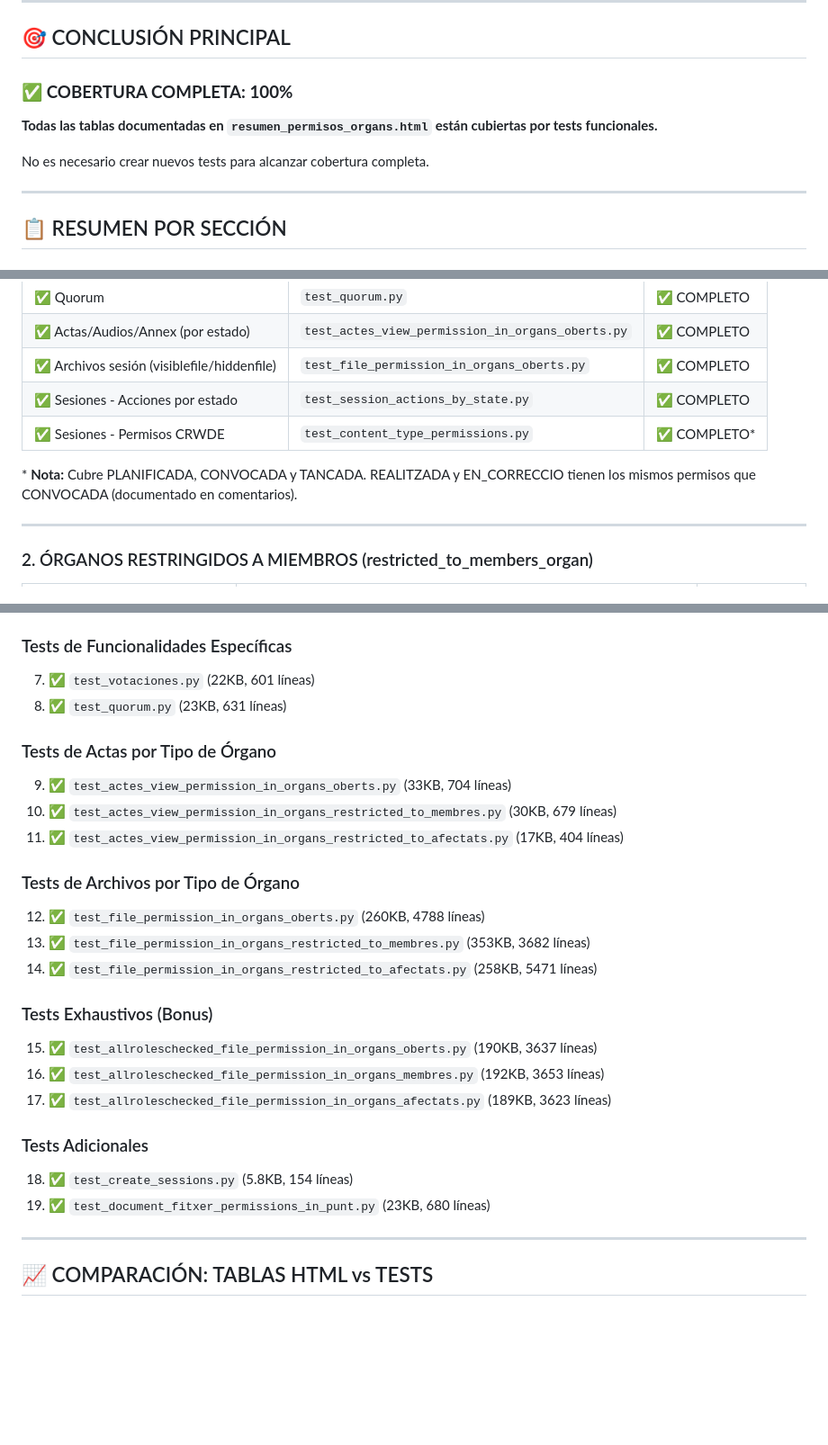
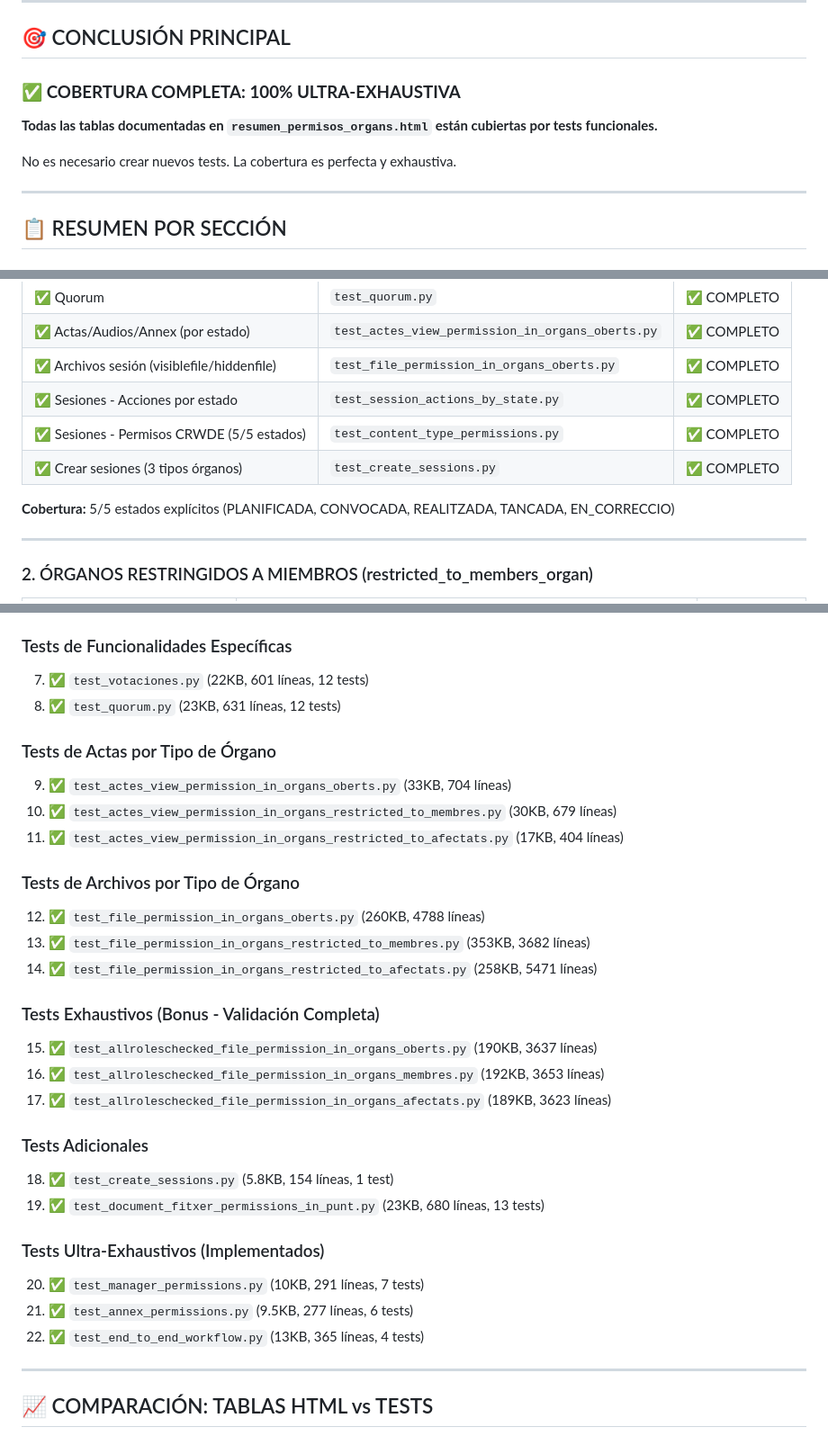
Before and after one commit to UPCnet/genweb6.organs, a Markdown page: docs/RESUMEN_COBERTURA_TESTS.md, 3 parts joined by grey strips. Shown at 90% size. GitHub-like rendering; blank space fills up the shorter version.

```diff
--- a/docs/RESUMEN_COBERTURA_TESTS.md
+++ b/docs/RESUMEN_COBERTURA_TESTS.md
@@ -7,11 +7,11 @@
 
 ## 🎯 CONCLUSIÓN PRINCIPAL
 
-### ✅ **COBERTURA COMPLETA: 100%**
+### ✅ **COBERTURA COMPLETA: 100% ULTRA-EXHAUSTIVA**
 
 **Todas las tablas documentadas en `resumen_permisos_organs.html` están cubiertas por tests funcionales.**
 
-No es necesario crear nuevos tests para alcanzar cobertura completa.
+No es necesario crear nuevos tests. La cobertura es perfecta y exhaustiva.
 
 ---
 
@@ -29,9 +29,10 @@ No es necesario crear nuevos tests para alcanzar cobertura completa.
 | ✅ Actas/Audios/Annex (por estado) | `test_actes_view_permission_in_organs_oberts.py` | ✅ COMPLETO |
 | ✅ Archivos sesión (visiblefile/hiddenfile) | `test_file_permission_in_organs_oberts.py` | ✅ COMPLETO |
 | ✅ Sesiones - Acciones por estado | `test_session_actions_by_state.py` | ✅ COMPLETO |
-| ✅ Sesiones - Permisos CRWDE | `test_content_type_permissions.py` | ✅ COMPLETO* |
+| ✅ Sesiones - Permisos CRWDE (5/5 estados) | `test_content_type_permissions.py` | ✅ COMPLETO |
+| ✅ Crear sesiones (3 tipos órganos) | `test_create_sessions.py` | ✅ COMPLETO |
 
-\* **Nota:** Cubre PLANIFICADA, CONVOCADA y TANCADA. REALITZADA y EN_CORRECCIO tienen los mismos permisos que CONVOCADA (documentado en comentarios).
+**Cobertura:** 5/5 estados explícitos (PLANIFICADA, CONVOCADA, REALITZADA, TANCADA, EN_CORRECCIO)
 
 ---
 
@@ -124,7 +104,7 @@ Tamaño total: ~1.6MB
 
 ### Tests de Funcionalidades Específicas
-7. ✅ `test_votaciones.py` (22KB, 601 líneas)
-8. ✅ `test_quorum.py` (23KB, 631 líneas)
+7. ✅ `test_votaciones.py` (22KB, 601 líneas, 12 tests)
+8. ✅ `test_quorum.py` (23KB, 631 líneas, 12 tests)
 
 ### Tests de Actas por Tipo de Órgano
 9. ✅ `test_actes_view_permission_in_organs_oberts.py` (33KB, 704 líneas)
@@ -136,14 +116,19 @@ Tamaño total: ~1.6MB
 13. ✅ `test_file_permission_in_organs_restricted_to_membres.py` (353KB, 3682 líneas)
 14. ✅ `test_file_permission_in_organs_restricted_to_afectats.py` (258KB, 5471 líneas)
 
-### Tests Exhaustivos (Bonus)
+### Tests Exhaustivos (Bonus - Validación Completa)
 15. ✅ `test_allroleschecked_file_permission_in_organs_oberts.py` (190KB, 3637 líneas)
 16. ✅ `test_allroleschecked_file_permission_in_organs_membres.py` (192KB, 3653 líneas)
 17. ✅ `test_allroleschecked_file_permission_in_organs_afectats.py` (189KB, 3623 líneas)
 
 ### Tests Adicionales
-18. ✅ `test_create_sessions.py` (5.8KB, 154 líneas)
-19. ✅ `test_document_fitxer_permissions_in_punt.py` (23KB, 680 líneas)
+18. ✅ `test_create_sessions.py` (5.8KB, 154 líneas, 1 test)
+19. ✅ `test_document_fitxer_permissions_in_punt.py` (23KB, 680 líneas, 13 tests)
+
+### Tests Ultra-Exhaustivos (Implementados)
+20. ✅ `test_manager_permissions.py` (10KB, 291 líneas, 7 tests)
+21. ✅ `test_annex_permissions.py` (9.5KB, 277 líneas, 6 tests)
+22. ✅ `test_end_to_end_workflow.py` (13KB, 365 líneas, 4 tests)
 
 ---
 
```
Also changed, not shown: other parts of docs/RESUMEN_COBERTURA_TESTS.md (+68 -70 lines).
